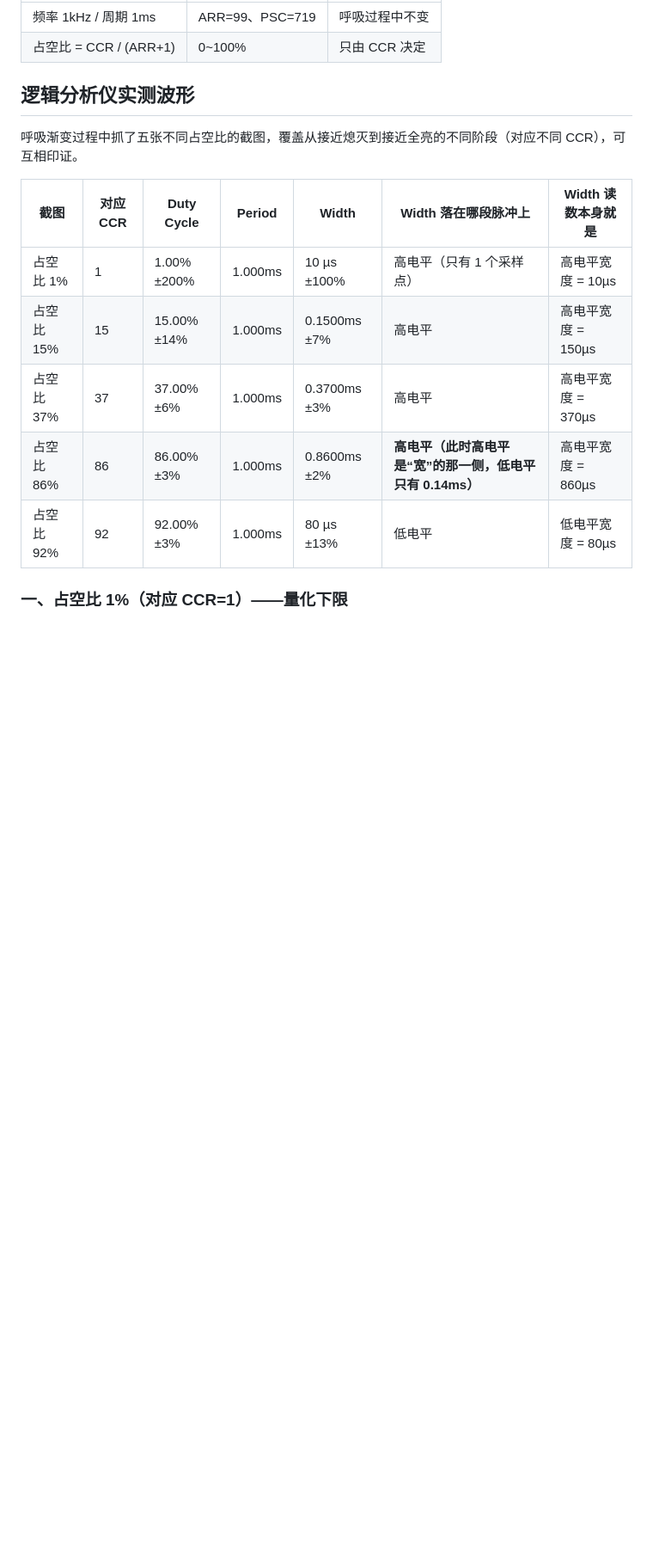
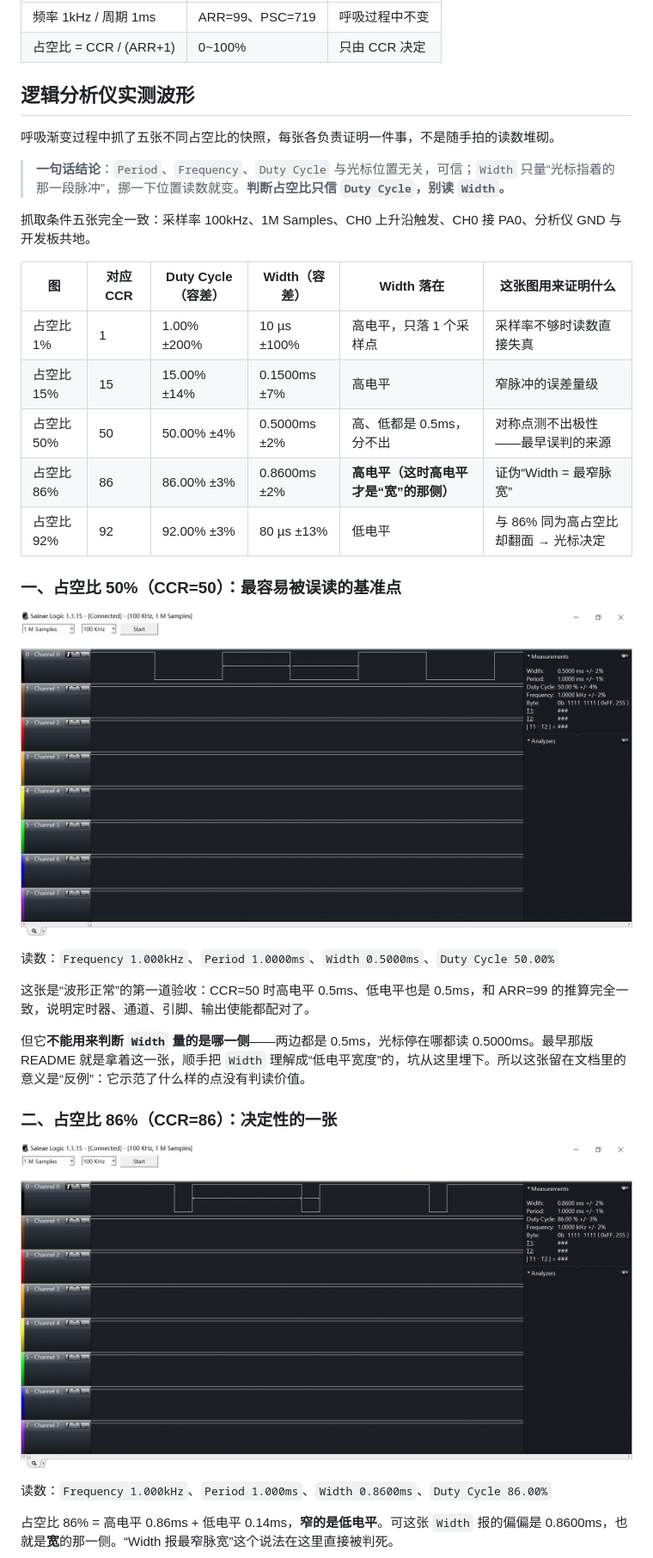
Before and after one commit to Miracle-2735/STM32_Study, a Markdown page: 6-3 PWM驱动LED呼吸灯/README.md, the part around one of its changes. Shown at 86% size. GitHub-like rendering; pictures changed too: 6-3 PWM驱动LED呼吸灯/PWM波形-PA0-1kHz-占空比50.png (added); blank space fills up the shorter version.

```diff
--- a/6-3 PWM驱动LED呼吸灯/README.md
+++ b/6-3 PWM驱动LED呼吸灯/README.md
@@ -26,14 +26,35 @@ TIM2_CH1 输出 PWM 方波接 LED，主循环里循环改 CCR（比较值）改
 
 ## 逻辑分析仪实测波形
 
-呼吸渐变过程中抓了五张不同占空比的截图，覆盖从接近熄灭到接近全亮的不同阶段（对应不同 CCR），可互相印证。
+呼吸渐变过程中抓了五张不同占空比的快照，每张各负责证明一件事，不是随手拍的读数堆砌。
 
-| 截图 | 对应 CCR | Duty Cycle | Period | Width | Width 落在哪段脉冲上 | Width 读数本身就是 |
-|---|---|---|---|---|---|---|
-| 占空比 1% | 1 | 1.00% ±200% | 1.000ms | 10 µs ±100% | 高电平（只有 1 个采样点） | 高电平宽度 = 10µs |
-| 占空比 15% | 15 | 15.00% ±14% | 1.000ms | 0.1500ms ±7% | 高电平 | 高电平宽度 = 150µs |
-| 占空比 37% | 37 | 37.00% ±6% | 1.000ms | 0.3700ms ±3% | 高电平 | 高电平宽度 = 370µs |
-| 占空比 86% | 86 | 86.00% ±3% | 1.000ms | 0.8600ms ±2% | **高电平（此时高电平是“宽”的那一侧，低电平只有 0.14ms）** | 高电平宽度 = 860µs |
-| 占空比 92% | 92 | 92.00% ±3% | 1.000ms | 80 µs ±13% | 低电平 | 低电平宽度 = 80µs |
+> **一句话结论**：`Period`、`Frequency`、`Duty Cycle` 与光标位置无关，可信；`Width` 只量“光标指着的那一段脉冲”，挪一下位置读数就变。**判断占空比只信 `Duty Cycle`，别读 `Width`。**
 
-### 一、占空比 1%（对应 CCR=1）——量化下限
+抓取条件五张完全一致：采样率 100kHz、1M Samples、CH0 上升沿触发、CH0 接 PA0、分析仪 GND 与开发板共地。
+
+| 图 | 对应 CCR | Duty Cycle（容差） | Width（容差） | Width 落在 | 这张图用来证明什么 |
+|---|---|---|---|---|---|
+| 占空比 1% | 1 | 1.00% ±200% | 10 µs ±100% | 高电平，只落 1 个采样点 | 采样率不够时读数直接失真 |
+| 占空比 15% | 15 | 15.00% ±14% | 0.1500ms ±7% | 高电平 | 窄脉冲的误差量级 |
+| 占空比 50% | 50 | 50.00% ±4% | 0.5000ms ±2% | 高、低都是 0.5ms，分不出 | 对称点测不出极性——最早误判的来源 |
+| 占空比 86% | 86 | 86.00% ±3% | 0.8600ms ±2% | **高电平（这时高电平才是“宽”的那侧）** | 证伪“Width = 最窄脉宽” |
+| 占空比 92% | 92 | 92.00% ±3% | 80 µs ±13% | 低电平 | 与 86% 同为高占空比却翻面 → 光标决定 |
+
+### 一、占空比 50%（CCR=50）：最容易被误读的基准点
+
+![PWM 波形：1kHz、占空比 50%](PWM波形-PA0-1kHz-占空比50.png)
+
+读数：`Frequency 1.000kHz`、`Period 1.0000ms`、`Width 0.5000ms`、`Duty Cycle 50.00%`
+
+这张是“波形正常”的第一道验收：CCR=50 时高电平 0.5ms、低电平也是 0.5ms，和 ARR=99 的推算完全一致，说明定时器、通道、引脚、输出使能都配对了。
+
+但它**不能用来判断 `Width` 量的是哪一侧**——两边都是 0.5ms，光标停在哪都读 0.5000ms。最早那版 README 就是拿着这一张，顺手把 `Width` 理解成“低电平宽度”的，坑从这里埋下。所以这张留在文档里的意义是“反例”：它示范了什么样的点没有判读价值。
+
+### 二、占空比 86%（CCR=86）：决定性的一张
+
+![PWM 波形：1kHz、占空比 86%](PWM波形-PA0-1kHz-占空比86.png)
+
+读数：`Frequency 1.000kHz`、`Period 1.000ms`、`Width 0.8600ms`、`Duty Cycle 86.00%`
+
+占空比 86% = 高电平 0.86ms + 低电平 0.14ms，**窄的是低电平**。可这张 `Width` 报的偏偏是 0.8600ms，也就是**宽**的那一侧。“Width 报最窄脉宽”这个说法在这里直接被判死。
+
```
Also changed, not shown: other parts of 6-3 PWM驱动LED呼吸灯/README.md (+45 -43 lines), README.md (+1 -1 lines), 6-3 PWM驱动LED呼吸灯/PWM波形-PA0-1kHz-占空比37.png (deleted).
